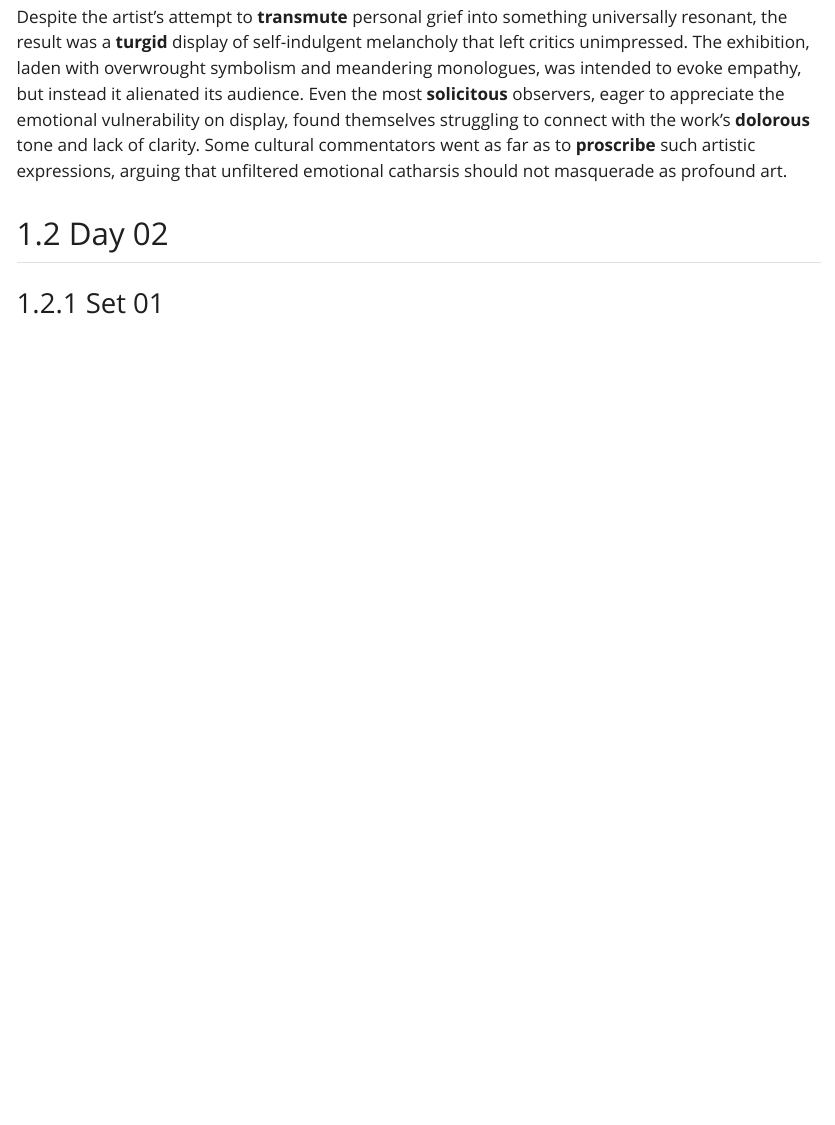
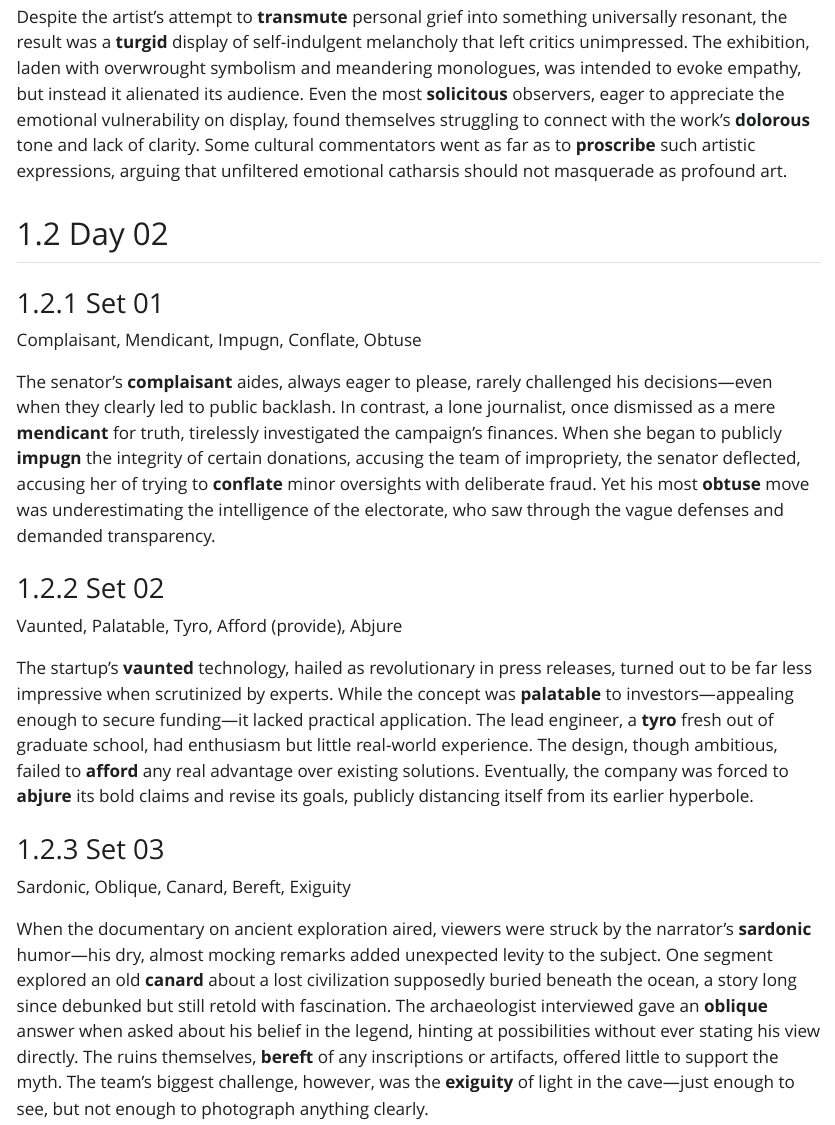
Before and after one commit to mahmudstat/smstudy, a Quarto document (resources/gre-words.qmd): the page in a window 1100 px wide, from 1310 px down. The pictures show the output file resources/gre-words.html that the author committed with the source, opened offline; Quarto's library style sheets are replaced by a plain one without menus.

Commit message:
start day 2

```diff
--- a/resources/gre-words.qmd
+++ b/resources/gre-words.qmd
@@ -36,3 +36,19 @@ Despite the artist’s attempt to **transmute** personal grief into something un
 ## Day 02
 
 ### Set 01
+
+Complaisant, Mendicant, Impugn, Conflate, Obtuse
+
+The senator’s **complaisant** aides, always eager to please, rarely challenged his decisions—even when they clearly led to public backlash. In contrast, a lone journalist, once dismissed as a mere **mendicant** for truth, tirelessly investigated the campaign’s finances. When she began to publicly **impugn** the integrity of certain donations, accusing the team of impropriety, the senator deflected, accusing her of trying to **conflate** minor oversights with deliberate fraud. Yet his most **obtuse** move was underestimating the intelligence of the electorate, who saw through the vague defenses and demanded transparency.
+
+### Set 02
+
+Vaunted, Palatable, Tyro, Afford (provide), Abjure
+
+The startup's **vaunted** technology, hailed as revolutionary in press releases, turned out to be far less impressive when scrutinized by experts. While the concept was **palatable** to investors—appealing enough to secure funding—it lacked practical application. The lead engineer, a **tyro** fresh out of graduate school, had enthusiasm but little real-world experience. The design, though ambitious, failed to **afford** any real advantage over existing solutions. Eventually, the company was forced to **abjure** its bold claims and revise its goals, publicly distancing itself from its earlier hyperbole.
+
+### Set 03
+
+Sardonic, Oblique, Canard, Bereft, Exiguity
+
+When the documentary on ancient exploration aired, viewers were struck by the narrator’s **sardonic** humor—his dry, almost mocking remarks added unexpected levity to the subject. One segment explored an old **canard** about a lost civilization supposedly buried beneath the ocean, a story long since debunked but still retold with fascination. The archaeologist interviewed gave an **oblique** answer when asked about his belief in the legend, hinting at possibilities without ever stating his view directly. The ruins themselves, **bereft** of any inscriptions or artifacts, offered little to support the myth. The team’s biggest challenge, however, was the **exiguity** of light in the cave—just enough to see, but not enough to photograph anything clearly.
```
Also changed, not shown: README.md, resources/gre-words.html, resources/search.json.
